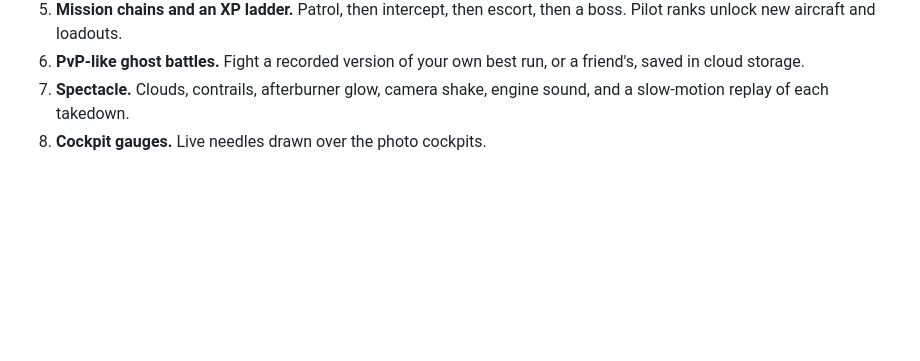
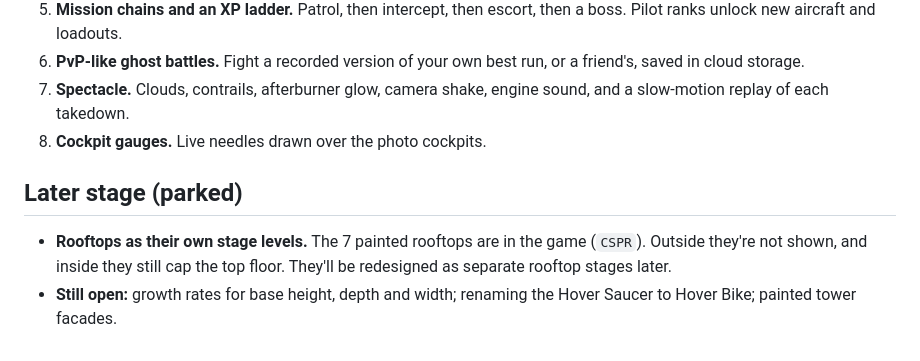
Before and after one commit to deepdetail/Ultimate-Base, a Markdown page: NEXT_STEPS.md, the part around the change. GitHub-like rendering; blank space fills up the shorter version.

Commit message:
Roadmap: park rooftop stage levels for later
Co-Authored-By: Claude Opus 5.5 <noreply@anthropic.com>
Claude-Session: https://claude.ai/code/session_01BBsuovzyQVjfGVaTH4XU97

```diff
--- a/NEXT_STEPS.md
+++ b/NEXT_STEPS.md
@@ -165,3 +165,7 @@ These would be added to the room and level run sheet when we build it.
 6. **PvP-like ghost battles.** Fight a recorded version of your own best run, or a friend's, saved in cloud storage.
 7. **Spectacle.** Clouds, contrails, afterburner glow, camera shake, engine sound, and a slow-motion replay of each takedown.
 8. **Cockpit gauges.** Live needles drawn over the photo cockpits.
+
+## Later stage (parked)
+- **Rooftops as their own stage levels.** The 7 painted rooftops are in the game (`CSPR`). Outside they're not shown, and inside they still cap the top floor. They'll be redesigned as separate rooftop stages later.
+- **Still open:** growth rates for base height, depth and width; renaming the Hover Saucer to Hover Bike; painted tower facades.
```
